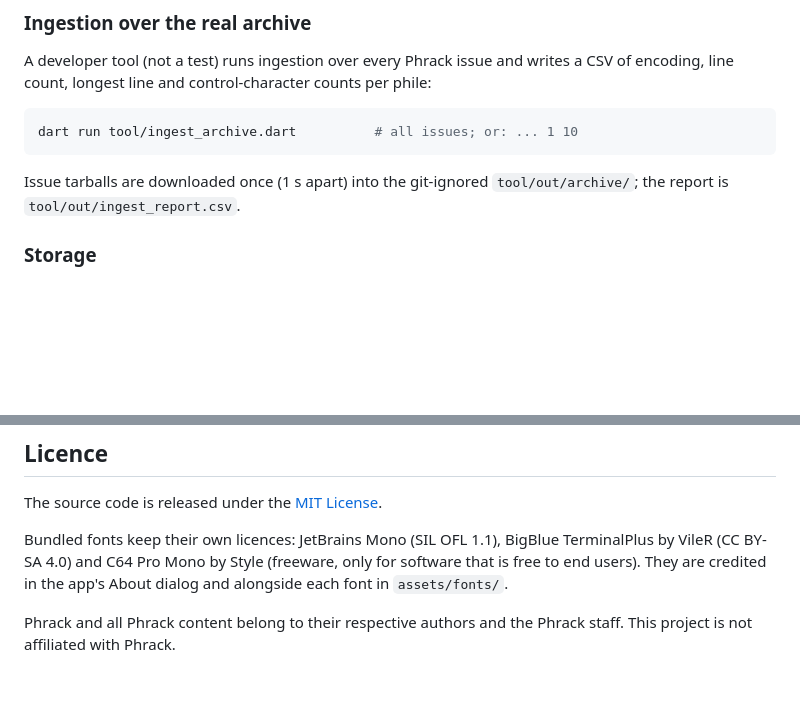
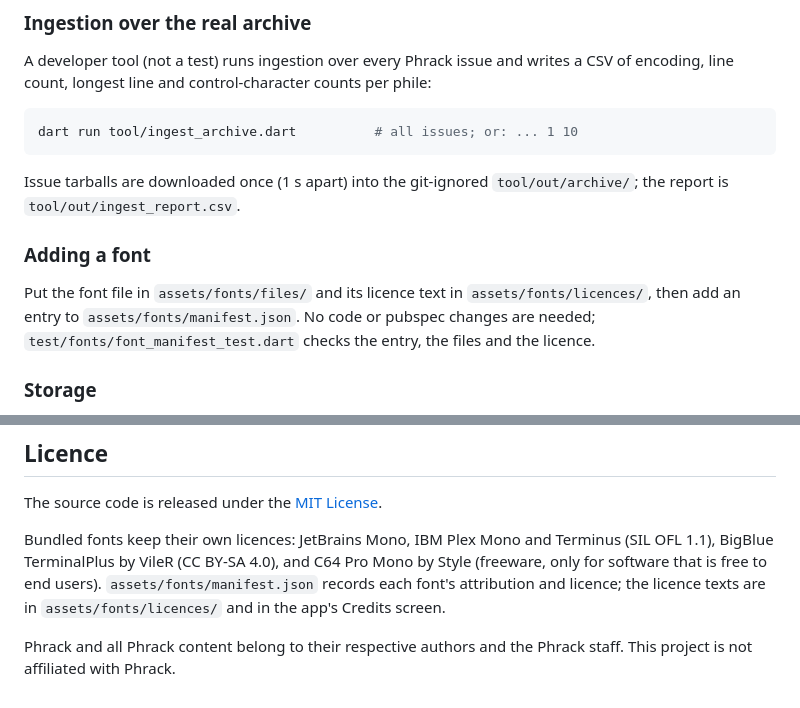
Before and after one commit to rprouse/atdt, a Markdown page: README.md, 2 parts joined by grey strips. Rendered like a GitHub page; blank space fills up the shorter version.

````diff
--- a/README.md
+++ b/README.md
@@ -71,6 +71,10 @@ dart run tool/ingest_archive.dart          # all issues; or: ... 1 10
 ```
 
 Issue tarballs are downloaded once (1 s apart) into the git-ignored `tool/out/archive/`; the report is `tool/out/ingest_report.csv`.
+
+### Adding a font
+
+Put the font file in `assets/fonts/files/` and its licence text in `assets/fonts/licences/`, then add an entry to `assets/fonts/manifest.json`. No code or pubspec changes are needed; `test/fonts/font_manifest_test.dart` checks the entry, the files and the licence.
 
 ### Storage
 
@@ -149,6 +154,6 @@ docs/          Spec, decisions log, spike report
 
 The source code is released under the [MIT License](LICENSE).
 
-Bundled fonts keep their own licences: JetBrains Mono (SIL OFL 1.1), BigBlue TerminalPlus by VileR (CC BY-SA 4.0) and C64 Pro Mono by Style (freeware, only for software that is free to end users). They are credited in the app's About dialog and alongside each font in `assets/fonts/`.
+Bundled fonts keep their own licences: JetBrains Mono, IBM Plex Mono and Terminus (SIL OFL 1.1), BigBlue TerminalPlus by VileR (CC BY-SA 4.0), and C64 Pro Mono by Style (freeware, only for software that is free to end users). `assets/fonts/manifest.json` records each font's attribution and licence; the licence texts are in `assets/fonts/licences/` and in the app's Credits screen.
 
 Phrack and all Phrack content belong to their respective authors and the Phrack staff. This project is not affiliated with Phrack.
````
Also changed, not shown: other parts of README.md (+5 -4 lines), AGENTS.md (+2 -1 lines), docs/decisions.md (+22 -0 lines).
